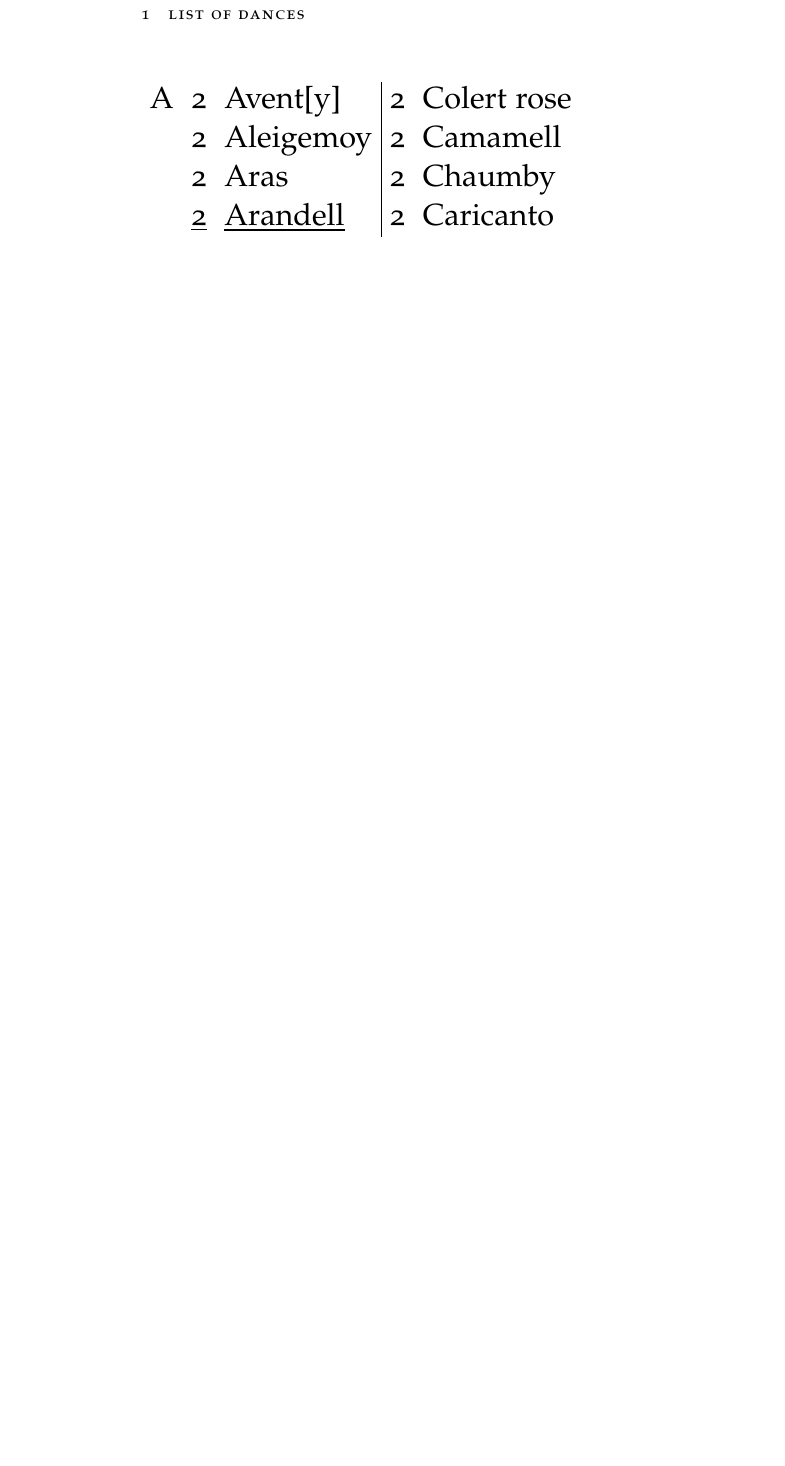
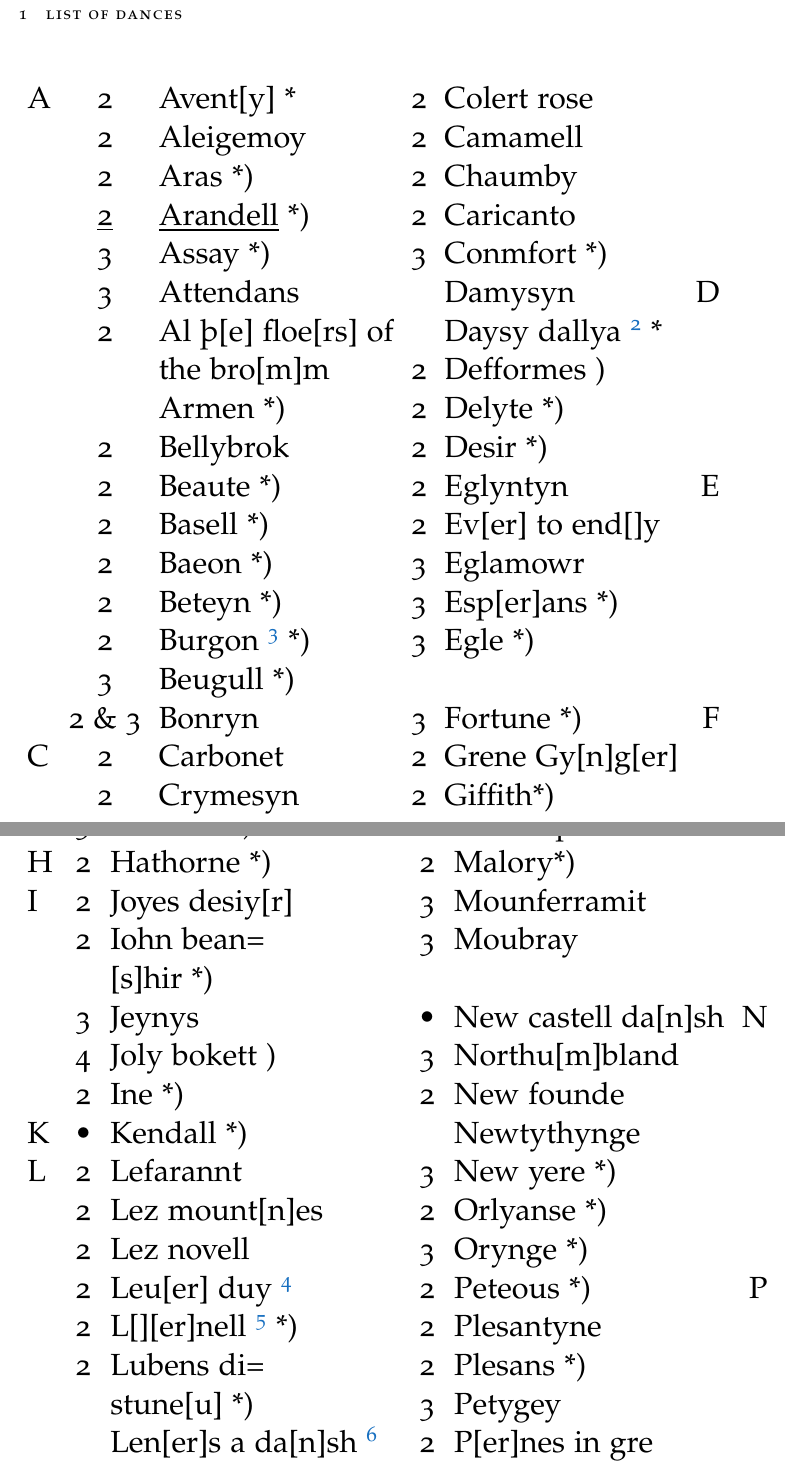
Before and after one commit to amacks/gresley_dance, a LaTeX paper (ModernGresely.tex): part of page 3 of 16 before the commit and two parts of pages 3 and 4 of 18 after it, the two joined at a grey line, cut so that both start at the same text, the shorter picture padded with empty space. Compiled offline with pdfLaTeX.

Commit message:
finalized on 2-left notes.  adding in the entire TOC data.  need to format the notes

```diff
--- a/ModernGresely.tex
+++ b/ModernGresely.tex
@@ -22,7 +22,7 @@
 \newcommand{
 \srcpgR}[1]{\noindent{\hspace{-0.65in}\color{Gray}{\rule[0.5ex]{5.5in}{1pt}~#1}}\\
 }
-\newcommand{\srcpg}[1]{\srcpgR{#1}}
+\newcommand{\srcpg}[1]{\srcpgL{#1}}
 
 % left oriented margin notes
 \newcommand{\tmnL}[1]{% Text Margin Note Left
@@ -32,7 +32,7 @@
 \normalmarginpar\marginnote{#1}
 }
 \newcommand{\tmn}[1]{
-\tmnR{#1}
+\tmnL{#1}
 }
 
 \newcommand{\nmn}[1]{% Numeric Margin Note
@@ -51,9 +51,9 @@
 \textwidth=6.5in
 
 %% use these for left/right formatting.  Comment out for left-left
-\marginparwidth=1in
-\oddsidemargin=1.15in
-\textwidth=3.25in
+%\marginparwidth=1in
+%\oddsidemargin=1.15in
+%\textwidth=3.25in
 
 \begin{document}
     \title{\rmfamily\normalfont\spacedallcaps{the gresley manuscript}}
@@ -70,8 +70,47 @@
 \section{List of Dances}
 \begin{center}
 \LARGE
-\begin{tabular}{lcl|clr}   %remove | to remove vertical centre line
-A & 2 & Avent{[}y{]} & 2 & Colert rose & \\
+\begin{tabular}{lcl clr}   %remove | to remove vertical centre line
+A & 2 & Avent{[}y{]} *& 2 & Colert rose & \\
   & 2 & Aleigemoy & 2 & Camamell & \\
-  & 2 & Aras & 2 & Chaumby & \\
-  & \underline{2} & \underline{Arandell} & 2 & Caricanto & \\
+  & 2 & Aras *) & 2 & Chaumby & \\
+  & \underline{2} & \underline{Arandell} *) & 2 & Caricanto & \\
+  & 3 & Assay *) & 3 & Conmfort *) & \\
+  & 3 & Attendans & & Damysyn & D \\
+  & 2 & Al þ[e] floe[rs] of & & Daysy dallya \footnote{Unclear if this is a new dance or continuation of the name "Damysyn"} * & \\
+  &   & the bro[m]m & 2 & Defformes ) & \\
+  &   & Armen *) & 2 & Delyte *) & \\
+  & 2 & Bellybrok & 2 & Desir *) & \\
+  & 2 & Beaute *) & 2 & Eglyntyn & E \\
+  & 2 & Basell *) & 2 & Ev[er] to end[]y & \\
+  & 2 & Baeon *) & 3 & Eglamowr & \\
+  & 2 & Beteyn *) & 3 & Esp[er]ans *) & \\
+  & 2 & Burgon \footnote{"ur" is speculative, minims are unclear}  *) & 3 & Egle *) & \\
+  & 3 & Beugull *)  \\
+  & 2 \& 3 & Bonryn & 3 & Fortune *) & F \\
+C & 2 & Carbonet & 2 & Grene Gy[n]g[er] & \\
+  & 2 & Crymesyn & 2 & Giffith*) & \\
+\end{tabular}
+\newpage
+\begin{tabular}{lcl clr}   %remove | to remove vertical centre line
+  & 3 & Grenlene ) & 2 & Macomplent & \\
+H & 2 & Hathorne *) & 2 & Malory*)  & \\
+I & 2 & Joyes desiy[r] & 3 & Mounferramit & \\
+  & 2 & Iohn bean= & 3 & Moubray & \\
+  &   & [s]hir *) \\
+  & 3 & Jeynys & • & New castell da[n]sh & N \\
+  & 4 & Joly bokett ) & 3 & Northu[m]bland & \\
+  & 2 & Ine *) & 2 & New founde & \\
+K & • & Kendall *) & &  Newtythynge & \\
+L & 2 & Lefarannt & 3 & New yere *) & \\
+  & 2 & Lez mount[n]es & 2 & Orlyanse *) & \\
+  & 2 & Lez novell & 3 & Orynge *) & \\
+  & 2 & Leu[er] duy \footnote{Exact reading unclear} & 2 & Peteous *) & P \\
+  & 2 & L[][er]nell \footnote{Second 2 letters unclear} *) & 2 & Plesantyne & \\
+  & 2 & Lubens di= & 2 & Plesans *) & \\
+  &   & stune[u] *) & 3 & Petygey & \\
+  &   & Len[er]s a da[n]sh \footnote{There is a flying symbol over the "n", meaning unclear.  Could be part of the title of the previous dance (Lu bens)} & 2 & P[er]nes in gre & \\
+  & 3 & Laduches & 3 & P[er]nez in gard & \\
+M & 2 & My lady m[a]y[e/s] \footnote{Final word unclear} & 3 & P[] [u]lo plesowr \footnote{Final word unclear} & \\
+\end{tabular}
+\newpage
```
Also changed, not shown: ModernGresely.tex (21 more changed lines).
